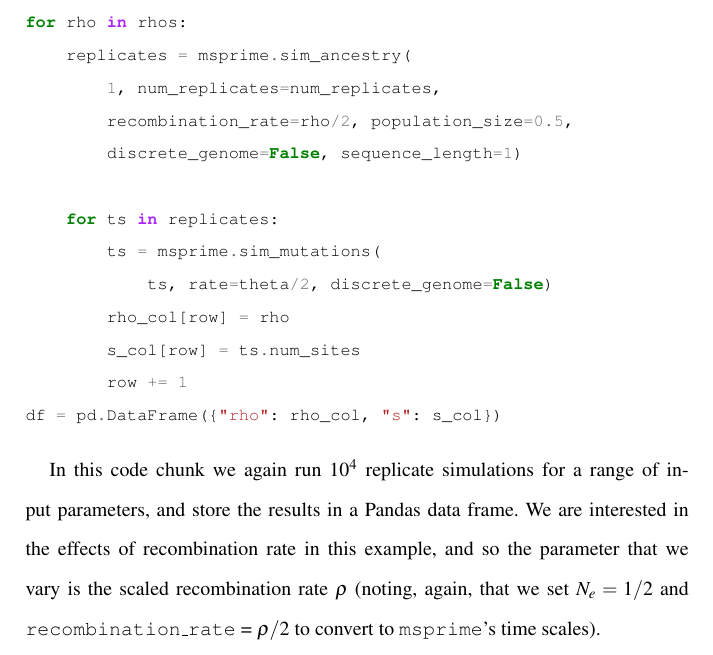
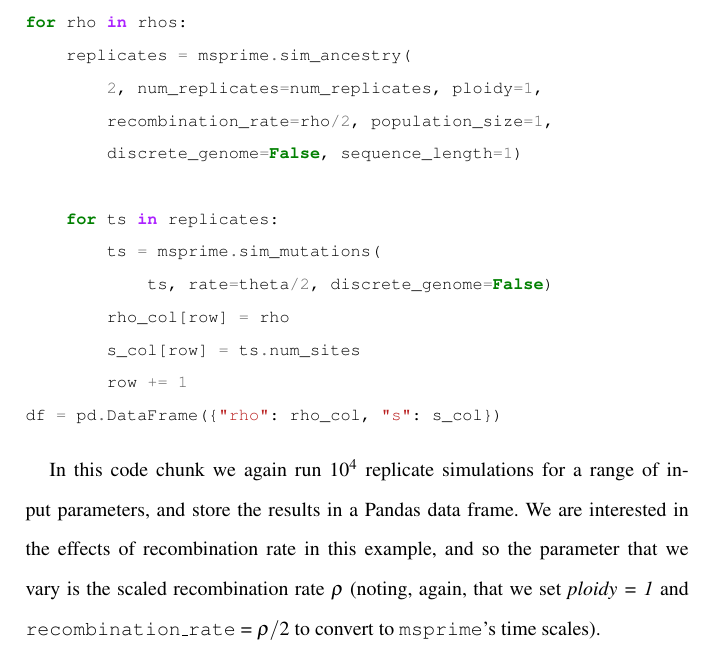
Before and after one commit to jeromekelleher/spg-chapter, a LaTeX document (chapter.tex): part of page 57 of 73, cut so that both start at the same text. Compiled offline with pdfLaTeX.

Commit message:
update example and old text

```diff
--- a/chapter.tex
+++ b/chapter.tex
@@ -1842,8 +1842,8 @@ s_col = np.zeros(N)
 row = 0
 for rho in rhos:
     replicates = msprime.sim_ancestry(
-        1, num_replicates=num_replicates,
-        recombination_rate=rho/2, population_size=0.5,
+        2, num_replicates=num_replicates, ploidy=1,
+        recombination_rate=rho/2, population_size=1,
         discrete_genome=False, sequence_length=1)
 
     for ts in replicates:
@@ -1859,7 +1859,7 @@ In this code chunk we again run $10^4$ replicate simulations for a range
 of input parameters, and store the results in a Pandas data frame. We
 are interested in the effects of recombination rate in this example,
 and so the parameter that we vary is the scaled recombination rate
-$\rho$ (noting, again, that we set $N_e = 1/2$ and
+$\rho$ (noting, again, that we set \emph{ploidy = 1} and
 \texttt{recombination\_rate} = $\rho / 2$ to convert to \msprime's
 time scales).
 
```
Also changed, not shown: chapter.tex (2 more changed lines), 1 other file.
